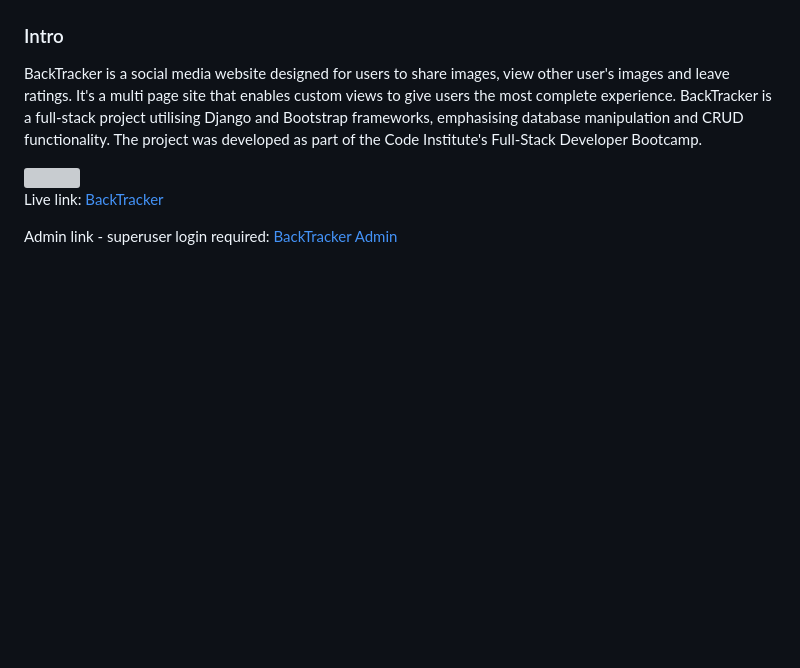
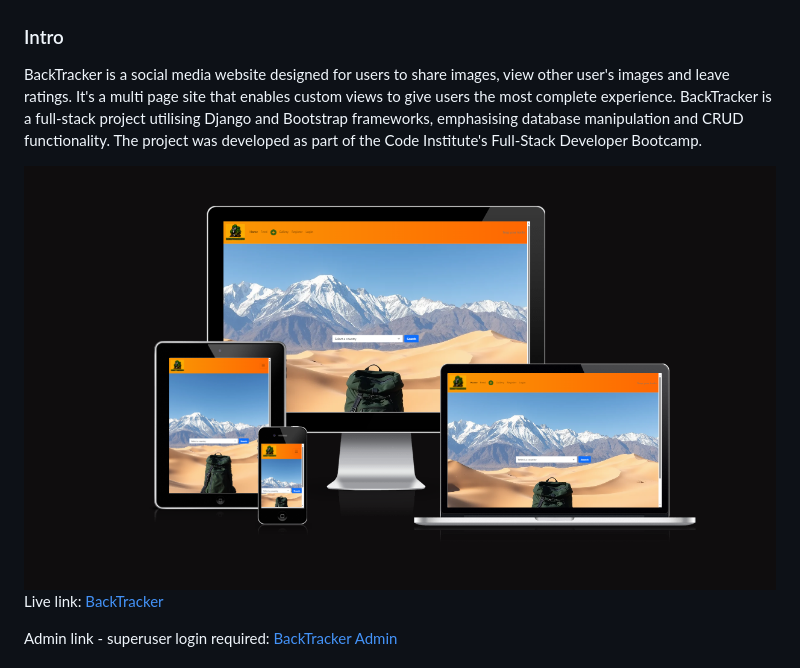
Before and after one commit to MGW-GH/BackTracking, a Markdown page: README.md, the part around the change. Drawn GitHub-style; pictures changed too: static/images/amiresponsive.png (added); blank space fills up the shorter version; grey boxes are pictures that could not be loaded.

Commit message:
added am i responsive image to readme

```diff
--- a/README.md
+++ b/README.md
@@ -4,7 +4,7 @@
 BackTracker is a social media website designed for users to share images, view other user's images and leave ratings. It's a multi page site that enables custom views to give users the most complete experience. BackTracker is a full-stack project utilising Django and Bootstrap frameworks, emphasising database manipulation and CRUD functionality. The project was developed as part of the Code Institute's Full-Stack Developer Bootcamp.
 
 
-<img src="assets/images/mathsnakescreenshot.png">
+<img src="static/images/amiresponsive.png">
 
 Live link: [BackTracker](https://back-tracker-9bf98d85163a.herokuapp.com/)
 
```
Also changed, not shown: staticfiles/images/amiresponsive.png (added).
